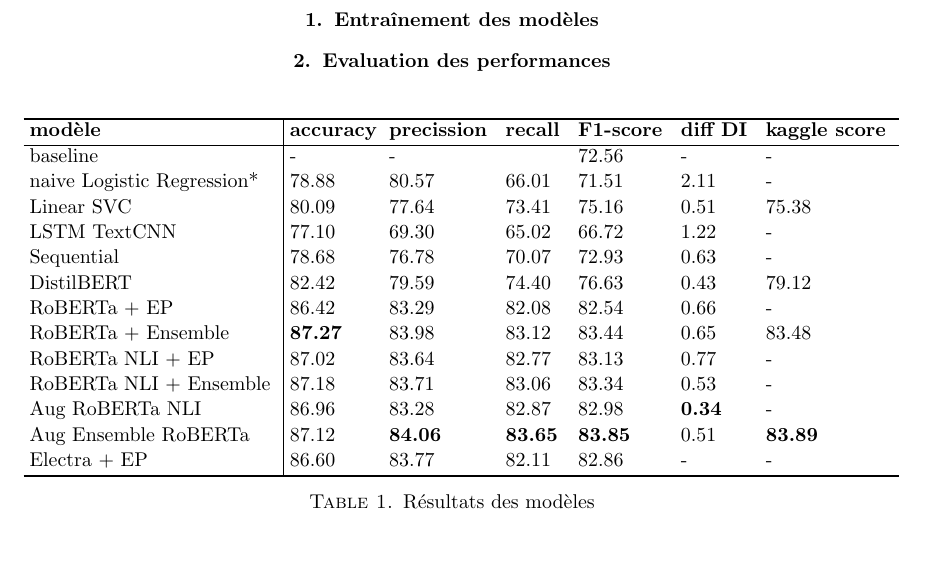
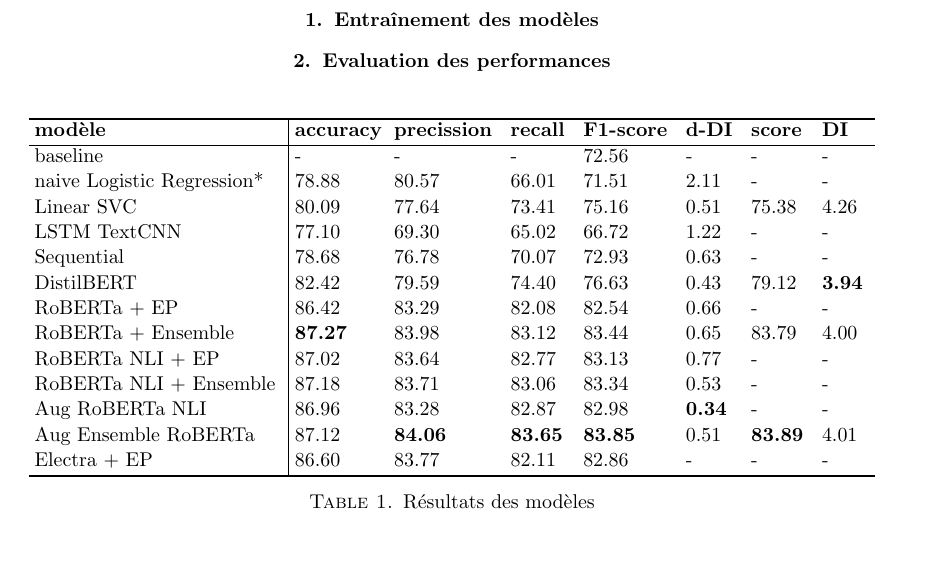
Before and after one commit to ajadam/NLPChallenge2021, a LaTeX book (report/master.tex, which reads report/exp.tex): part of page 13 of 17, cut so that both start at the same text. Compiled offline with pdfLaTeX.

Commit message:
report | perf DI

```diff
--- a/report/exp.tex
+++ b/report/exp.tex
@@ -18,23 +18,24 @@
     &\kern3pt #\hfil\kern3pt
     &\kern3pt #\hfil\kern3pt
     &\kern3pt #\hfil\kern3pt
+    &\kern3pt #\hfil\kern3pt
     \cr
     \noalign{\hrule height0.8pt}
-     & \textbf{modèle}                      & \textbf{accuracy}& \textbf{precission} & \textbf{recall} & \textbf{F1-score} & \textbf{diff DI} & \textbf{kaggle score}                  \cr
+     & \textbf{modèle}                      & \textbf{accuracy}& \textbf{precission} & \textbf{recall} & \textbf{F1-score} & \textbf{d-DI} & \textbf{score}  & \textbf{DI}  \cr
     \noalign{\hrule}
-     & baseline                   & -        & -          &        & 72.56    & -       & -                             \cr
-     & naive Logistic Regression* & 78.88    & 80.57      & 66.01  & 71.51    & 2.11    & -                             \cr
-     & Linear SVC                 & 80.09    & 77.64      & 73.41  & 75.16    & 0.51    & 75.38                         \cr
-     & LSTM TextCNN               & 77.10    & 69.30      & 65.02  & 66.72    & 1.22    & -                             \cr
-     & Sequential                 & 78.68    & 76.78      & 70.07  & 72.93    & 0.63    & -                             \cr
-     & DistilBERT                 & 82.42    & 79.59      & 74.40  & 76.63    & 0.43    & 79.12                         \cr
-     & RoBERTa + EP               & 86.42    & 83.29      & 82.08  & 82.54    & 0.66    & -                             \cr
-     & RoBERTa + Ensemble         & \textbf{87.27} & 83.98      & 83.12  & 83.44    & 0.65    & 83.48                         \cr
-     & RoBERTa NLI + EP           & 87.02    & 83.64      & 82.77  & 83.13    & 0.77    & -                             \cr
-     & RoBERTa NLI + Ensemble     & 87.18    & 83.71      & 83.06  & 83.34    & 0.53    & -                             \cr
-     & Aug RoBERTa NLI            & 86.96    & 83.28      & 82.87  & 82.98    & \textbf{0.34} & -                             \cr
-     & Aug Ensemble RoBERTa       & 87.12    & \textbf{84.06} & \textbf{83.65} & \textbf{83.85} & 0.51  & \textbf{83.89}        \cr
-     & Electra + EP               & 86.60    & 83.77      & 82.11  & 82.86    & -       & -                            \cr
+     & baseline                   & -        & -          & -      & 72.56    & -       & -   & -                       \cr
+     & naive Logistic Regression* & 78.88    & 80.57      & 66.01  & 71.51    & 2.11    & -   & -                       \cr
+     & Linear SVC                 & 80.09    & 77.64      & 73.41  & 75.16    & 0.51    & 75.38 & 4.26                  \cr
+     & LSTM TextCNN               & 77.10    & 69.30      & 65.02  & 66.72    & 1.22    & -   & -                       \cr
+     & Sequential                 & 78.68    & 76.78      & 70.07  & 72.93    & 0.63    & -   & -                       \cr
+     & DistilBERT                 & 82.42    & 79.59      & 74.40  & 76.63    & 0.43    & 79.12 & \textbf{3.94}         \cr
+     & RoBERTa + EP               & 86.42    & 83.29      & 82.08  & 82.54    & 0.66    & -   & -                       \cr
+     & RoBERTa + Ensemble         & \textbf{87.27} & 83.98      & 83.12  & 83.44    & 0.65    & 83.79  & 4.00           \cr
+     & RoBERTa NLI + EP           & 87.02    & 83.64      & 82.77  & 83.13    & 0.77    & -   & -                      \cr
+     & RoBERTa NLI + Ensemble     & 87.18    & 83.71      & 83.06  & 83.34    & 0.53    & -   & -                       \cr
+     & Aug RoBERTa NLI            & 86.96    & 83.28      & 82.87  & 82.98    & \textbf{0.34} & -  & -                           \cr
+     & Aug Ensemble RoBERTa       & 87.12    & \textbf{84.06} & \textbf{83.65} & \textbf{83.85} & 0.51  & \textbf{83.89}    & 4.01    \cr
+     & Electra + EP               & 86.60    & 83.77      & 82.11  & 82.86    & -       & -   & -                     \cr
     \noalign{\hrule height0.8pt}
     }
     }$$
```
